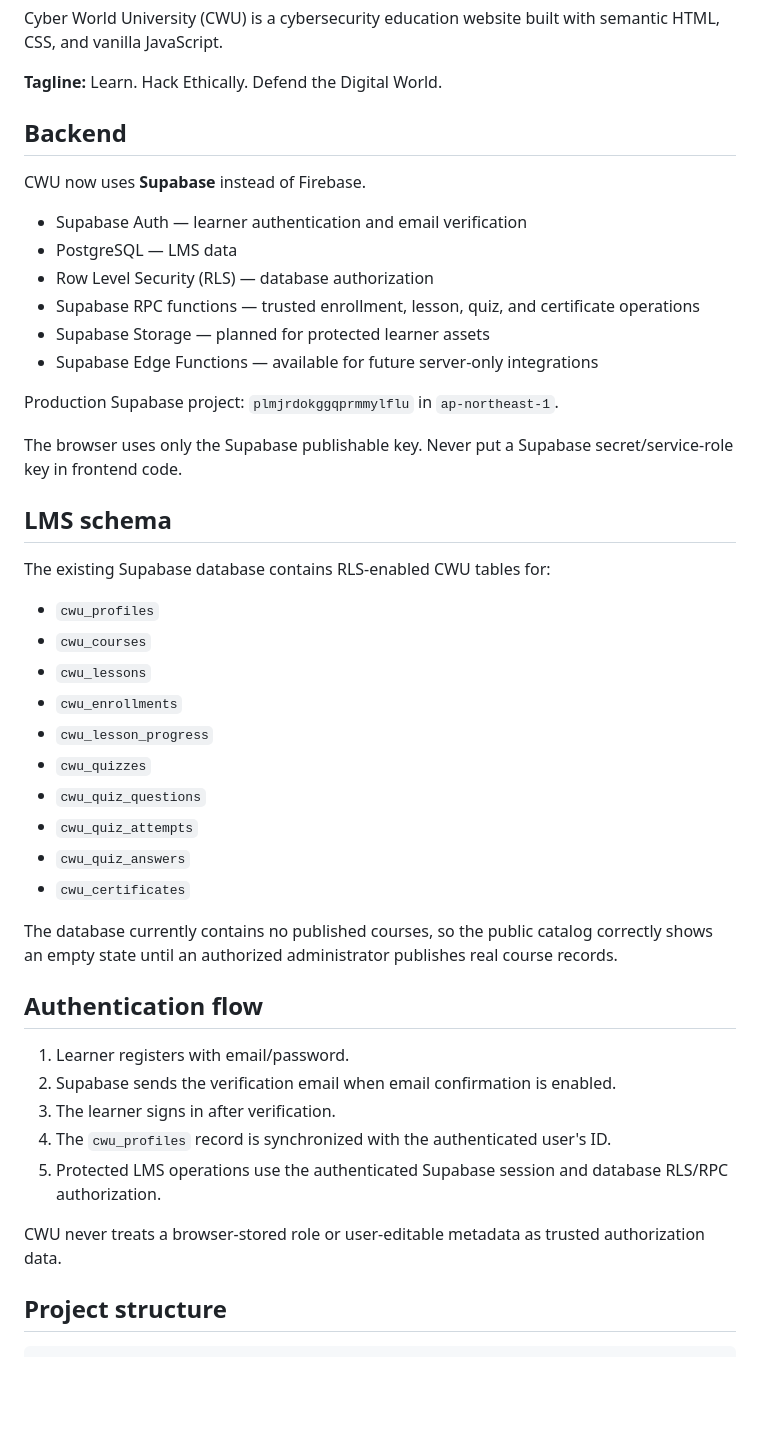
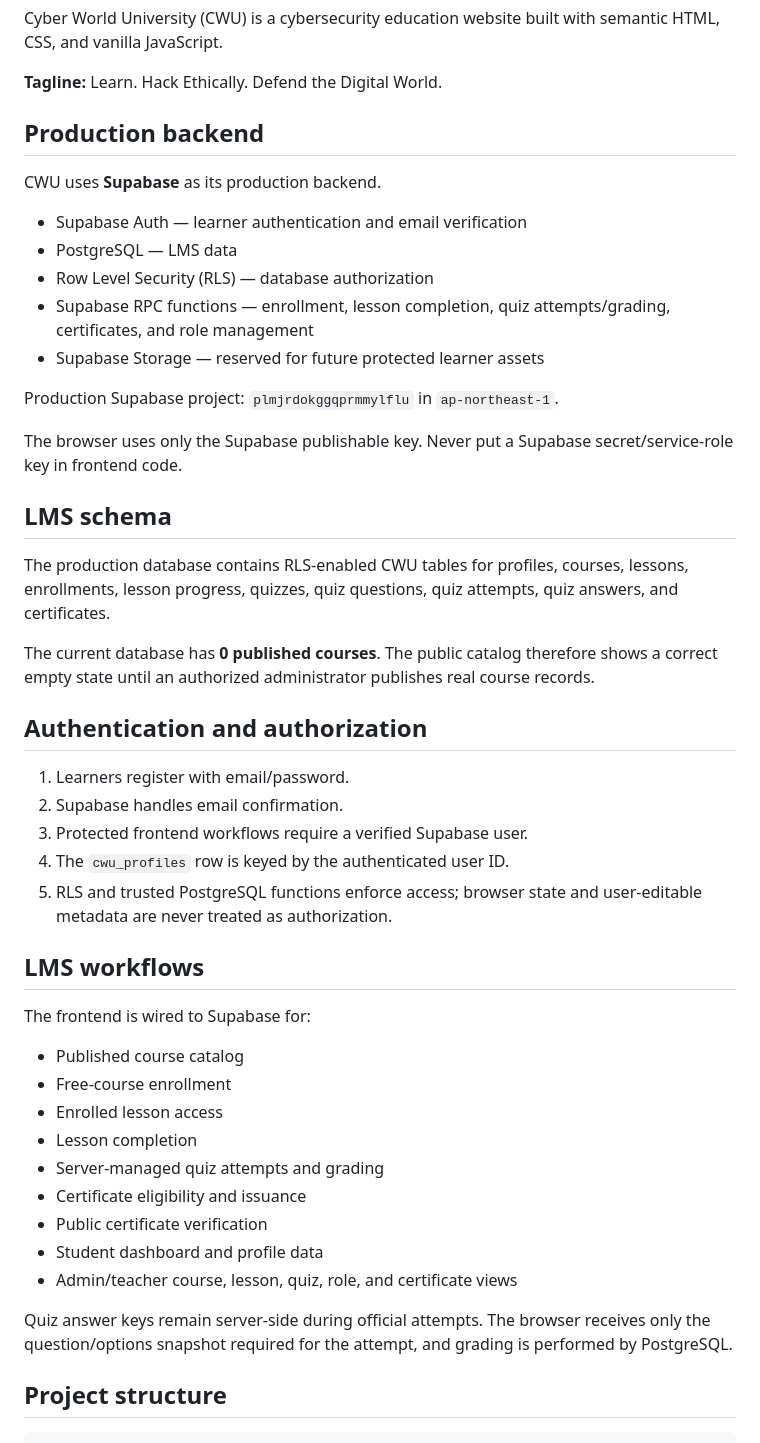
Before and after one commit to cyberworlduniversity/cyber-world-university, a Markdown page: README.md, the part around one of its changes. GitHub-like rendering; blank space fills up the shorter version.

Commit message:
Update production Supabase migration status and deployment readiness

```diff
--- a/README.md
+++ b/README.md
@@ -4,16 +4,15 @@ Cyber World University (CWU) is a cybersecurity education website built with sem
 
 **Tagline:** Learn. Hack Ethically. Defend the Digital World.
 
-## Backend
+## Production backend
 
-CWU now uses **Supabase** instead of Firebase.
+CWU uses **Supabase** as its production backend.
 
 - Supabase Auth — learner authentication and email verification
 - PostgreSQL — LMS data
 - Row Level Security (RLS) — database authorization
-- Supabase RPC functions — trusted enrollment, lesson, quiz, and certificate operations
-- Supabase Storage — planned for protected learner assets
-- Supabase Edge Functions — available for future server-only integrations
+- Supabase RPC functions — enrollment, lesson completion, quiz attempts/grading, certificates, and role management
+- Supabase Storage — reserved for future protected learner assets
 
 Production Supabase project: `plmjrdokggqprmmylflu` in `ap-northeast-1`.
 
@@ -21,30 +20,33 @@ The browser uses only the Supabase publishable key. Never put a Supabase secret/
 
 ## LMS schema
 
-The existing Supabase database contains RLS-enabled CWU tables for:
+The production database contains RLS-enabled CWU tables for profiles, courses, lessons, enrollments, lesson progress, quizzes, quiz questions, quiz attempts, quiz answers, and certificates.
 
-- `cwu_profiles`
-- `cwu_courses`
-- `cwu_lessons`
-- `cwu_enrollments`
-- `cwu_lesson_progress`
-- `cwu_quizzes`
-- `cwu_quiz_questions`
-- `cwu_quiz_attempts`
-- `cwu_quiz_answers`
-- `cwu_certificates`
+The current database has **0 published courses**. The public catalog therefore shows a correct empty state until an authorized administrator publishes real course records.
 
-The database currently contains no published courses, so the public catalog correctly shows an empty state until an authorized administrator publishes real course records.
+## Authentication and authorization
 
-## Authentication flow
+1. Learners register with email/password.
+2. Supabase handles email confirmation.
+3. Protected frontend workflows require a verified Supabase user.
+4. The `cwu_profiles` row is keyed by the authenticated user ID.
+5. RLS and trusted PostgreSQL functions enforce access; browser state and user-editable metadata are never treated as authorization.
 
-1. Learner registers with email/password.
-2. Supabase sends the verification email when email confirmation is enabled.
-3. The learner signs in after verification.
-4. The `cwu_profiles` record is synchronized with the authenticated user's ID.
-5. Protected LMS operations use the authenticated Supabase session and database RLS/RPC authorization.
+## LMS workflows
 
-CWU never treats a browser-stored role or user-editable metadata as trusted authorization data.
+The frontend is wired to Supabase for:
+
+- Published course catalog
+- Free-course enrollment
+- Enrolled lesson access
+- Lesson completion
+- Server-managed quiz attempts and grading
+- Certificate eligibility and issuance
+- Public certificate verification
+- Student dashboard and profile data
+- Admin/teacher course, lesson, quiz, role, and certificate views
+
+Quiz answer keys remain server-side during official attempts. The browser receives only the question/options snapshot required for the attempt, and grading is performed by PostgreSQL.
 
 ## Project structure
 
```
Also changed, not shown: other parts of README.md (+20 -16 lines).
